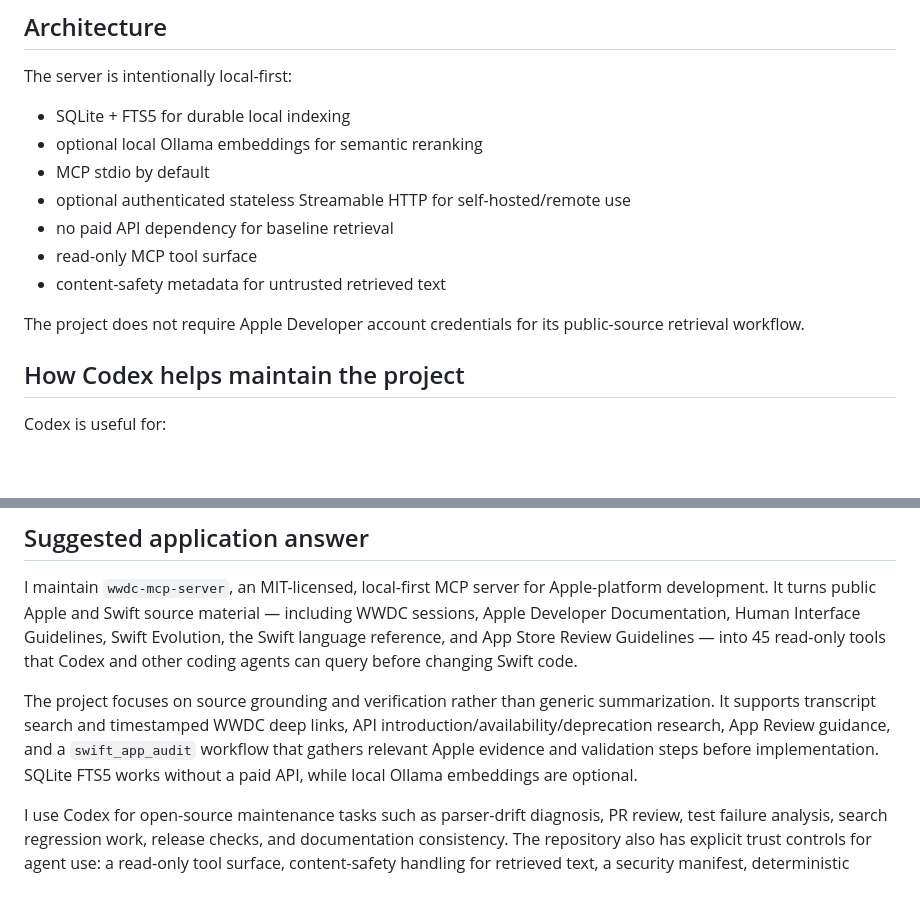
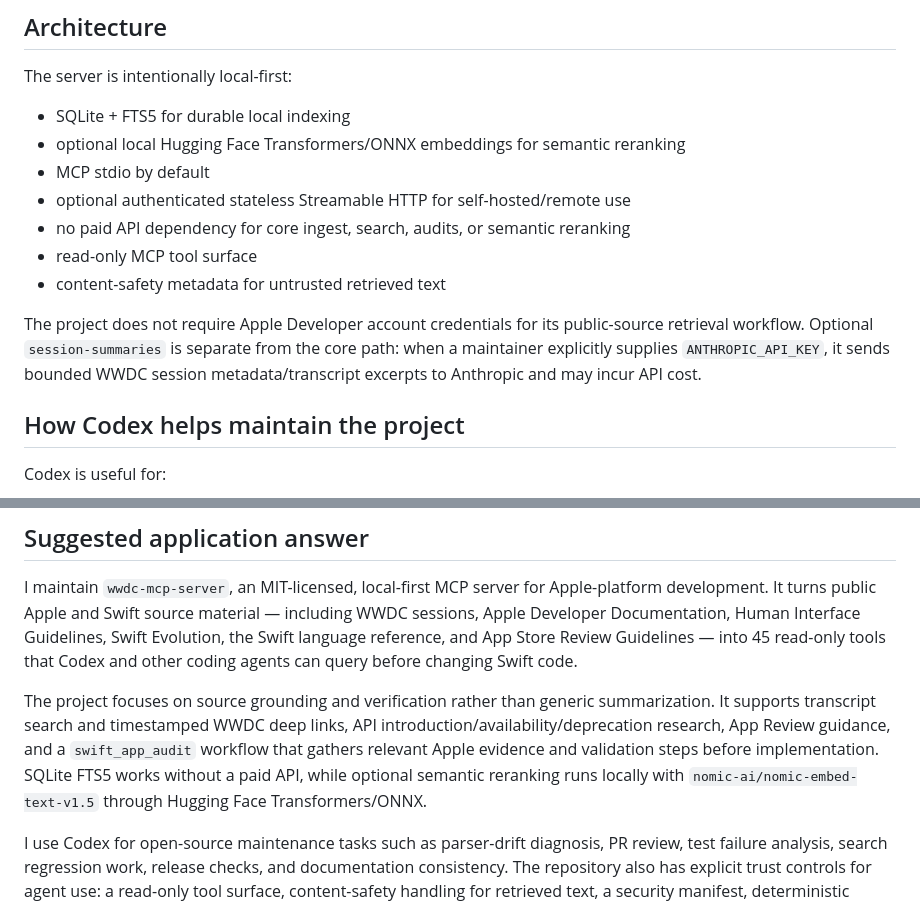
Before and after one commit to jabbertones-cloud/wwdc-mcp-server, a Markdown page: docs/CODEX-FOR-OSS-APPLICATION.md, 2 parts joined by grey strips. GitHub-like rendering; blank space fills up the shorter version.

Commit message:
docs: describe current local embedding architecture

```diff
--- a/docs/CODEX-FOR-OSS-APPLICATION.md
+++ b/docs/CODEX-FOR-OSS-APPLICATION.md
@@ -33,14 +33,14 @@ Generic model memory can be stale or incomplete. This project gives coding agent
 The server is intentionally local-first:
 
 - SQLite + FTS5 for durable local indexing
-- optional local Ollama embeddings for semantic reranking
+- optional local Hugging Face Transformers/ONNX embeddings for semantic reranking
 - MCP stdio by default
 - optional authenticated stateless Streamable HTTP for self-hosted/remote use
-- no paid API dependency for baseline retrieval
+- no paid API dependency for core ingest, search, audits, or semantic reranking
 - read-only MCP tool surface
 - content-safety metadata for untrusted retrieved text
 
-The project does not require Apple Developer account credentials for its public-source retrieval workflow.
+The project does not require Apple Developer account credentials for its public-source retrieval workflow. Optional `session-summaries` is separate from the core path: when a maintainer explicitly supplies `ANTHROPIC_API_KEY`, it sends bounded WWDC session metadata/transcript excerpts to Anthropic and may incur API cost.
 
 ## How Codex helps maintain the project
 
@@ -103,6 +103,6 @@ npm audit --audit-level=high
 
 I maintain `wwdc-mcp-server`, an MIT-licensed, local-first MCP server for Apple-platform development. It turns public Apple and Swift source material — including WWDC sessions, Apple Developer Documentation, Human Interface Guidelines, Swift Evolution, the Swift language reference, and App Store Review Guidelines — into 45 read-only tools that Codex and other coding agents can query before changing Swift code.
 
-The project focuses on source grounding and verification rather than generic summarization. It supports transcript search and timestamped WWDC deep links, API introduction/availability/deprecation research, App Review guidance, and a `swift_app_audit` workflow that gathers relevant Apple evidence and validation steps before implementation. SQLite FTS5 works without a paid API, while local Ollama embeddings are optional.
+The project focuses on source grounding and verification rather than generic summarization. It supports transcript search and timestamped WWDC deep links, API introduction/availability/deprecation research, App Review guidance, and a `swift_app_audit` workflow that gathers relevant Apple evidence and validation steps before implementation. SQLite FTS5 works without a paid API, while optional semantic reranking runs locally with `nomic-ai/nomic-embed-text-v1.5` through Hugging Face Transformers/ONNX.
 
 I use Codex for open-source maintenance tasks such as parser-drift diagnosis, PR review, test failure analysis, search regression work, release checks, and documentation consistency. The repository also has explicit trust controls for agent use: a read-only tool surface, content-safety handling for retrieved text, a security manifest, deterministic protocol tests, and fail-closed authentication for the optional Streamable HTTP transport.
```
